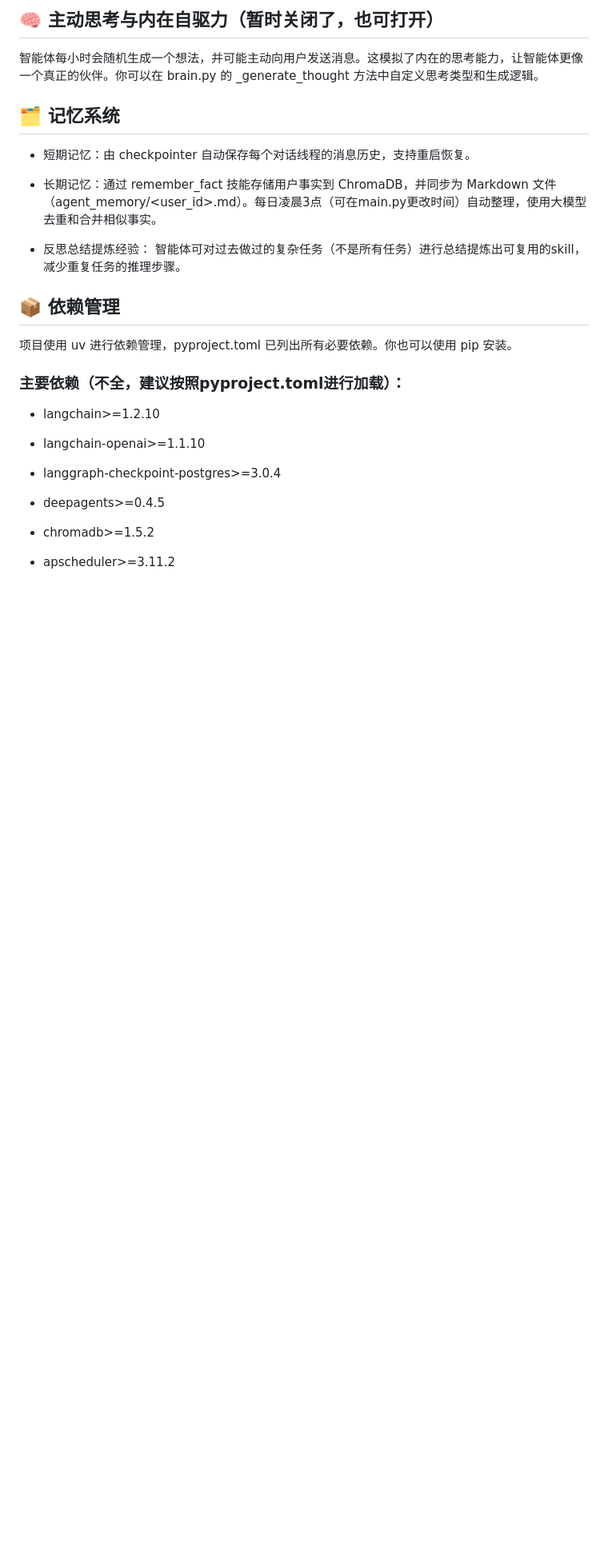
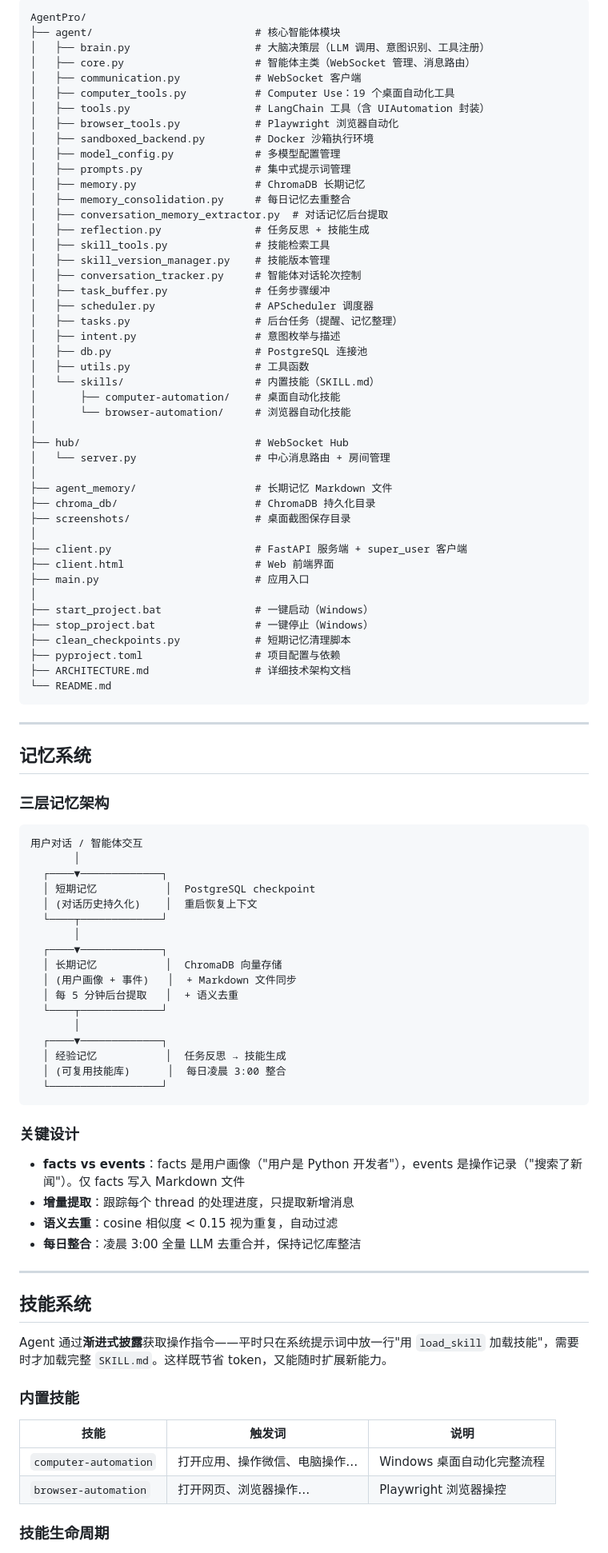
Before and after one commit to gitlizhi/AgentPro, a Markdown page: README.md, the part around one of its changes. Shown at 80% size. Rendered like a GitHub page; blank space fills up the shorter version.

````diff
--- a/README.md
+++ b/README.md
@@ -150,29 +228,97 @@ AgentPro 是一个基于 LangChain 和 LangGraph 构建的高级 AI 智能体框
 
-## 🧠 主动思考与内在自驱力（暂时关闭了，也可打开）
-智能体每小时会随机生成一个想法，并可能主动向用户发送消息。这模拟了内在的思考能力，让智能体更像一个真正的伙伴。你可以在 brain.py 的 _generate_thought 方法中自定义思考类型和生成逻辑。
+```
+AgentPro/
+├── agent/                          # 核心智能体模块
+│   ├── brain.py                    # 大脑决策层（LLM 调用、意图识别、工具注册）
+│   ├── core.py                     # 智能体主类（WebSocket 管理、消息路由）
+│   ├── communication.py            # WebSocket 客户端
+│   ├── computer_tools.py           # Computer Use：19 个桌面自动化工具
+│   ├── tools.py                    # LangChain 工具（含 UIAutomation 封装）
+│   ├── browser_tools.py            # Playwright 浏览器自动化
+│   ├── sandboxed_backend.py        # Docker 沙箱执行环境
+│   ├── model_config.py             # 多模型配置管理
+│   ├── prompts.py                  # 集中式提示词管理
+│   ├── memory.py                   # ChromaDB 长期记忆
+│   ├── memory_consolidation.py     # 每日记忆去重整合
+│   ├── conversation_memory_extractor.py  # 对话记忆后台提取
+│   ├── reflection.py               # 任务反思 + 技能生成
+│   ├── skill_tools.py              # 技能检索工具
+│   ├── skill_version_manager.py    # 技能版本管理
+│   ├── conversation_tracker.py     # 智能体对话轮次控制
+│   ├── task_buffer.py              # 任务步骤缓冲
+│   ├── scheduler.py                # APScheduler 调度器
+│   ├── tasks.py                    # 后台任务（提醒、记忆整理）
+│   ├── intent.py                   # 意图枚举与描述
+│   ├── db.py                       # PostgreSQL 连接池
+│   ├── utils.py                    # 工具函数
+│   └── skills/                     # 内置技能（SKILL.md）
+│       ├── computer-automation/    # 桌面自动化技能
+│       └── browser-automation/     # 浏览器自动化技能
+│
+├── hub/                            # WebSocket Hub
+│   └── server.py                   # 中心消息路由 + 房间管理
+│
+├── agent_memory/                   # 长期记忆 Markdown 文件
+├── chroma_db/                      # ChromaDB 持久化目录
+├── screenshots/                    # 桌面截图保存目录
+│
+├── client.py                       # FastAPI 服务端 + super_user 客户端
+├── client.html                     # Web 前端界面
+├── main.py                         # 应用入口
+│
+├── start_project.bat               # 一键启动（Windows）
+├── stop_project.bat                # 一键停止（Windows）
+├── clean_checkpoints.py            # 短期记忆清理脚本
+├── pyproject.toml                  # 项目配置与依赖
+├── ARCHITECTURE.md                 # 详细技术架构文档
+└── README.md
+```
 
-## 🗂️ 记忆系统
-- 短期记忆：由 checkpointer 自动保存每个对话线程的消息历史，支持重启恢复。
+---
 
-- 长期记忆：通过 remember_fact 技能存储用户事实到 ChromaDB，并同步为 Markdown 文件（agent_memory/<user_id>.md）。每日凌晨3点（可在main.py更改时间）自动整理，使用大模型去重和合并相似事实。
+## 记忆系统
 
-- 反思总结提炼经验： 智能体可对过去做过的复杂任务（不是所有任务）进行总结提炼出可复用的skill，减少重复任务的推理步骤。
+### 三层记忆架构
 
-## 📦 依赖管理
+```
+用户对话 / 智能体交互
+       │
+  ┌────▼─────────────┐
+  │ 短期记忆           │  PostgreSQL checkpoint
+  │ (对话历史持久化)    │  重启恢复上下文
+  └────┬─────────────┘
+       │
+  ┌────▼─────────────┐
+  │ 长期记忆           │  ChromaDB 向量存储
+  │ (用户画像 + 事件)   │  + Markdown 文件同步
+  │ 每 5 分钟后台提取   │  + 语义去重
+  └────┬─────────────┘
+       │
+  ┌────▼─────────────┐
+  │ 经验记忆           │  任务反思 → 技能生成
+  │ (可复用技能库)      │  每日凌晨 3:00 整合
+  └──────────────────┘
+```
 
-项目使用 uv 进行依赖管理，pyproject.toml 已列出所有必要依赖。你也可以使用 pip 安装。
+### 关键设计
 
-### 主要依赖（不全，建议按照pyproject.toml进行加载）：
+- **facts vs events**：facts 是用户画像（"用户是 Python 开发者"），events 是操作记录（"搜索了新闻"）。仅 facts 写入 Markdown 文件
+- **增量提取**：跟踪每个 thread 的处理进度，只提取新增消息
+- **语义去重**：cosine 相似度 < 0.15 视为重复，自动过滤
+- **每日整合**：凌晨 3:00 全量 LLM 去重合并，保持记忆库整洁
 
-- langchain>=1.2.10
+---
 
-- langchain-openai>=1.1.10
+## 技能系统
 
-- langgraph-checkpoint-postgres>=3.0.4
+Agent 通过**渐进式披露**获取操作指令——平时只在系统提示词中放一行"用 `load_skill` 加载技能"，需要时才加载完整 `SKILL.md`。这样既节省 token，又能随时扩展新能力。
 
-- deepagents>=0.4.5
+### 内置技能
 
-- chromadb>=1.5.2
+| 技能 | 触发词 | 说明 |
+|------|--------|------|
+| `computer-automation` | 打开应用、操作微信、电脑操作… | Windows 桌面自动化完整流程 |
+| `browser-automation` | 打开网页、浏览器操作… | Playwright 浏览器操控 |
 
-- apscheduler>=3.11.2
+### 技能生命周期
 
````
Also changed, not shown: other parts of README.md (+266 -153 lines).
